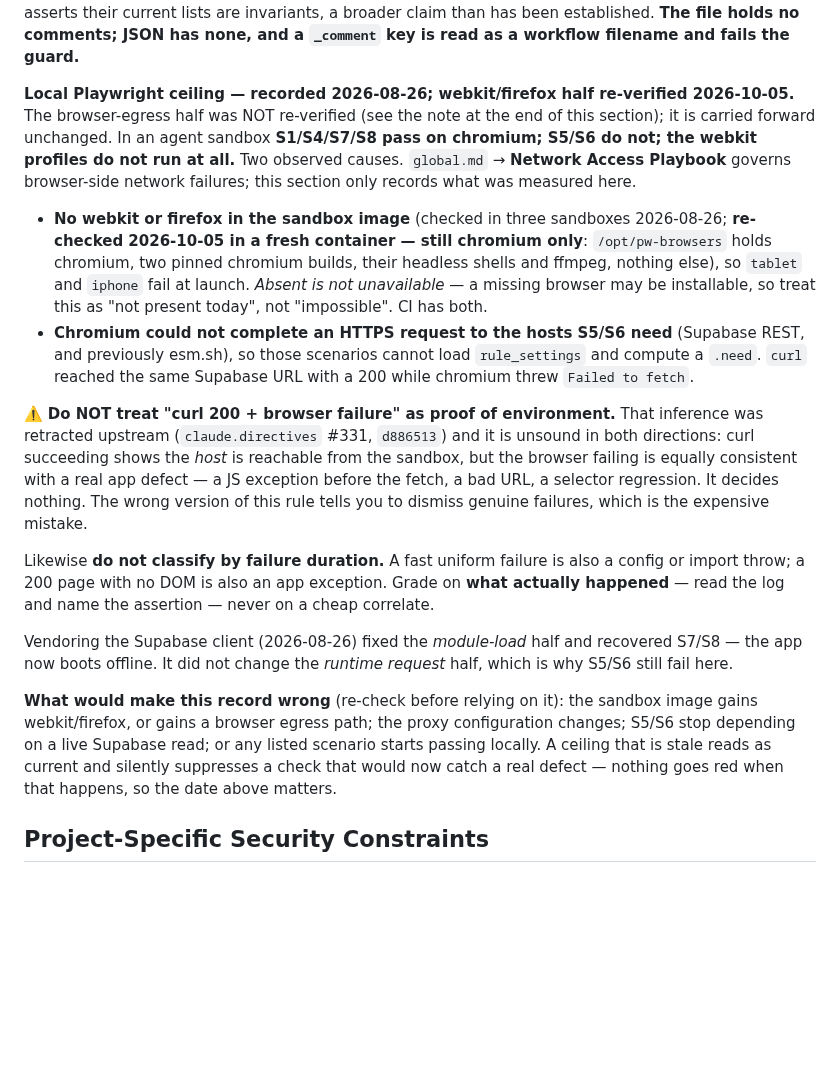
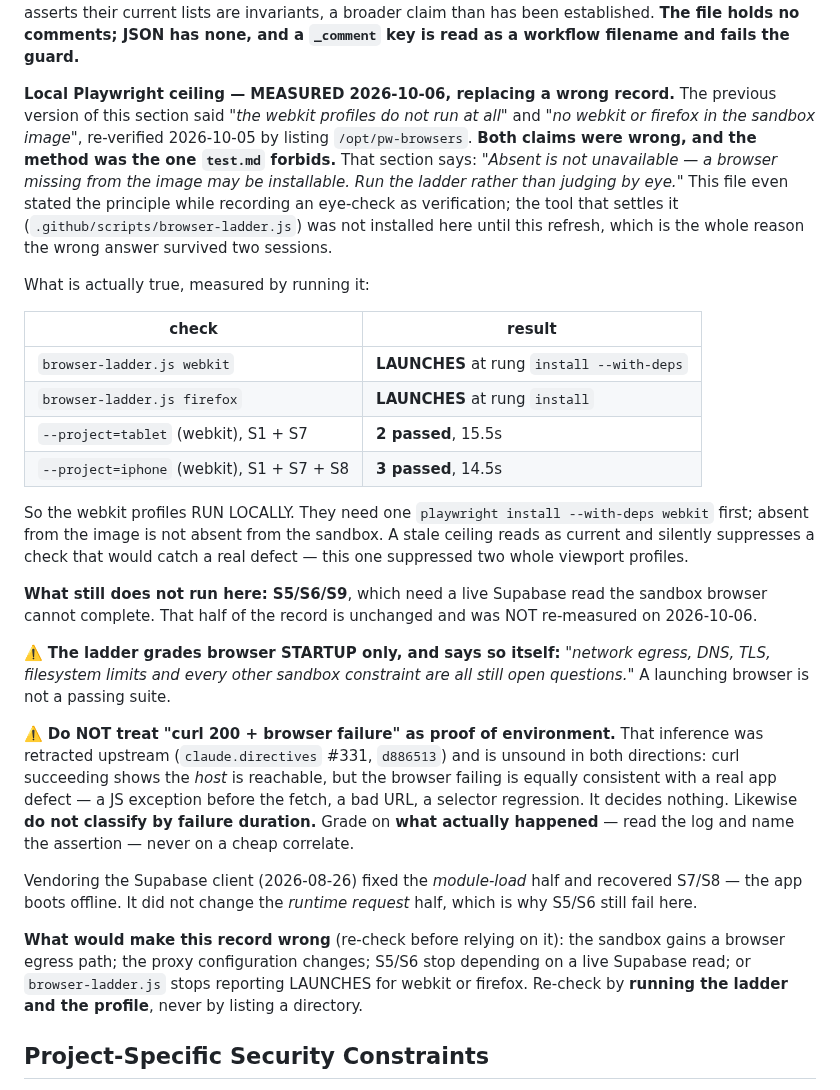
Before and after one commit to akyachtsman/claude.insurance, a Markdown page: CLAUDE.md, the part around the change. GitHub-like rendering; blank space fills up the shorter version.

Commit message:
Replace a Playwright ceiling that was wrong, with measurements
CLAUDE.md recorded "the webkit profiles do not run at all" and "no webkit or
firefox in the sandbox image", re-verified 2026-10-05 by listing
/opt/pw-browsers. Both claims are false, and the method was the one test.md
explicitly forbids: "Absent is not unavailable — a browser missing from the
image may be installable. Run the ladder rather than judging by eye."

The file even stated that principle while recording an eye-check as the
verification. The tool that settles it, browser-ladder.js, was not installed in
this repo until this refresh — which is why the wrong answer survived.

Measured by running it:

  browser-ladder.js webkit              LAUNCHES at rung install --with-deps
  browser-ladder.js firefox             LAUNCHES at rung install
  --project=tablet (webkit) S1,S7       2 passed, 15.5s
  --project=iphone (webkit) S1,S7,S8    3 passed, 14.5s

So two whole viewport profiles were being skipped locally on the strength of a
directory listing. A stale ceiling reads as current and suppresses a check that
would catch a real defect; this one suppressed tablet and iphone entirely.

What did NOT change: S5/S6/S9 still cannot run here, needing a live Supabase
read the sandbox browser cannot complete. That half was not re-measured today
and is carried forward as-is rather than re-asserted.

The section now records what the ladder itself insists on — it grades browser
STARTUP only, and a launching browser is not a passing suite — and the revisit
trigger now says to re-check by running the ladder and the profile, never by
listing a directory.

All 11 gates pass.

Co-Authored-By: Claude Opus 5 <noreply@anthropic.com>
Claude-Session: https://claude.ai/code/session_01KEgF9uUQWDdecqmXQYVqon

```diff
--- a/CLAUDE.md
+++ b/CLAUDE.md
@@ -123,48 +123,57 @@ not registered — doing so asserts their current lists are invariants, a broade
 claim than has been established. **The file holds no comments; JSON has none,
 and a `_comment` key is read as a workflow filename and fails the guard.**
 
-**Local Playwright ceiling — recorded 2026-08-26; webkit/firefox half
-re-verified 2026-10-05.** The browser-egress half was NOT re-verified (see the
-note at the end of this section); it is carried forward unchanged. In an agent sandbox
-**S1/S4/S7/S8 pass on chromium; S5/S6 do not; the webkit profiles do not run at
-all.** Two observed causes. `global.md` → **Network Access Playbook** governs
-browser-side network failures; this section only records what was measured here.
+**Local Playwright ceiling — MEASURED 2026-10-06, replacing a wrong record.**
+The previous version of this section said *"the webkit profiles do not run at
+all"* and *"no webkit or firefox in the sandbox image"*, re-verified 2026-10-05
+by listing `/opt/pw-browsers`. **Both claims were wrong, and the method was the
+one `test.md` forbids.** That section says: *"Absent is not unavailable — a
+browser missing from the image may be installable. Run the ladder rather than
+judging by eye."* This file even stated the principle while recording an
+eye-check as verification; the tool that settles it
+(`.github/scripts/browser-ladder.js`) was not installed here until this refresh,
+which is the whole reason the wrong answer survived two sessions.
 
-- **No webkit or firefox in the sandbox image** (checked in three sandboxes
-  2026-08-26; **re-checked 2026-10-05 in a fresh container — still chromium
-  only**: `/opt/pw-browsers` holds chromium, two pinned chromium builds, their
-  headless shells and ffmpeg, nothing else), so `tablet` and `iphone` fail at
-  launch. *Absent
-  is not unavailable* — a missing browser may be installable, so treat this as
-  "not present today", not "impossible". CI has both.
-- **Chromium could not complete an HTTPS request to the hosts S5/S6 need**
-  (Supabase REST, and previously esm.sh), so those scenarios cannot load
-  `rule_settings` and compute a `.need`. `curl` reached the same Supabase URL
-  with a 200 while chromium threw `Failed to fetch`.
+What is actually true, measured by running it:
+
+| check | result |
+|---|---|
+| `browser-ladder.js webkit` | **LAUNCHES** at rung `install --with-deps` |
+| `browser-ladder.js firefox` | **LAUNCHES** at rung `install` |
+| `--project=tablet` (webkit), S1 + S7 | **2 passed**, 15.5s |
+| `--project=iphone` (webkit), S1 + S7 + S8 | **3 passed**, 14.5s |
+
+So the webkit profiles RUN LOCALLY. They need one `playwright install
+--with-deps webkit` first; absent from the image is not absent from the
+sandbox. A stale ceiling reads as current and silently suppresses a check that
+would catch a real defect — this one suppressed two whole viewport profiles.
+
+**What still does not run here: S5/S6/S9**, which need a live Supabase read the
+sandbox browser cannot complete. That half of the record is unchanged and was
+NOT re-measured on 2026-10-06.
+
+⚠️ **The ladder grades browser STARTUP only, and says so itself:** *"network
+egress, DNS, TLS, filesystem limits and every other sandbox constraint are all
+still open questions."* A launching browser is not a passing suite.
 
 ⚠️ **Do NOT treat "curl 200 + browser failure" as proof of environment.** That
-inference was retracted upstream (`claude.directives` #331, `d886513`) and it is
-unsound in both directions: curl succeeding shows the *host* is reachable from
-the sandbox, but the browser failing is equally consistent with a real app
-defect — a JS exception before the fetch, a bad URL, a selector regression. It
-decides nothing. The wrong version of this rule tells you to dismiss genuine
-failures, which is the expensive mistake.
-
-Likewise **do not classify by failure duration.** A fast uniform failure is also
-a config or import throw; a 200 page with no DOM is also an app exception. Grade
-on **what actually happened** — read the log and name the assertion — never on a
-cheap correlate.
+inference was retracted upstream (`claude.directives` #331, `d886513`) and is
+unsound in both directions: curl succeeding shows the *host* is reachable, but
+the browser failing is equally consistent with a real app defect — a JS
+exception before the fetch, a bad URL, a selector regression. It decides
+nothing. Likewise **do not classify by failure duration.** Grade on **what
+actually happened** — read the log and name the assertion — never on a cheap
+correlate.
 
 Vendoring the Supabase client (2026-08-26) fixed the *module-load* half and
-recovered S7/S8 — the app now boots offline. It did not change the *runtime
+recovered S7/S8 — the app boots offline. It did not change the *runtime
 request* half, which is why S5/S6 still fail here.
 
 **What would make this record wrong** (re-check before relying on it): the
-sandbox image gains webkit/firefox, or gains a browser egress path; the proxy
-configuration changes; S5/S6 stop depending on a live Supabase read; or any
-listed scenario starts passing locally. A ceiling that is stale reads as current
-and silently suppresses a check that would now catch a real defect — nothing
-goes red when that happens, so the date above matters.
+sandbox gains a browser egress path; the proxy configuration changes; S5/S6 stop
+depending on a live Supabase read; or `browser-ladder.js` stops reporting
+LAUNCHES for webkit or firefox. Re-check by **running the ladder and the
+profile**, never by listing a directory.
 
 ## Project-Specific Security Constraints
 - **Public anonymous lead capture (accepted trade-off):** the questionnaire is anonymous (no login), so the client uses the Supabase **anon/publishable key** and can INSERT into `leads`. Mitigated by RLS: anon has **INSERT-only** on `leads` with column/shape checks and **no SELECT** (no lead harvesting), and **SELECT-only** on `rule_settings`. A honeypot field guards against trivial bots; revisit a CAPTCHA if abused.
```
